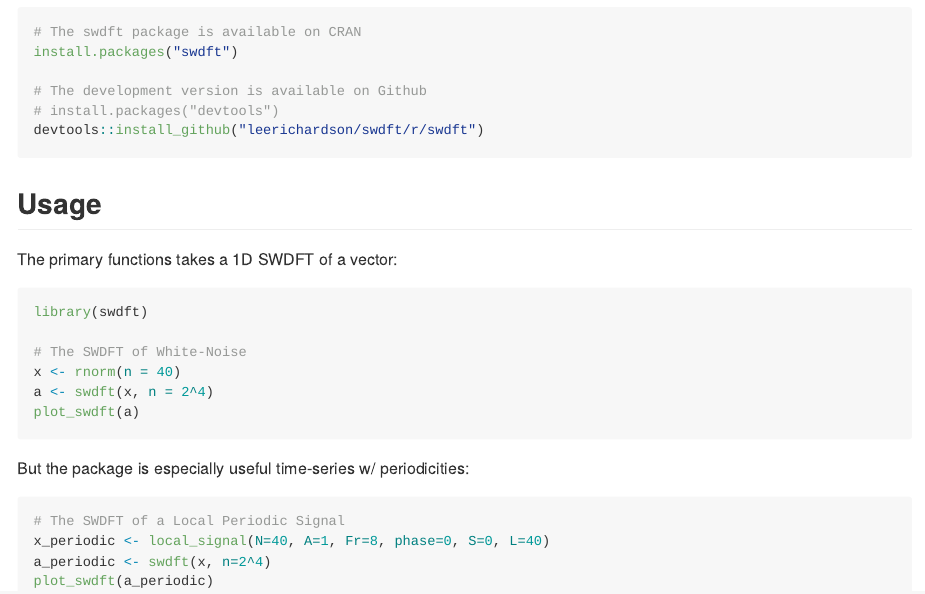
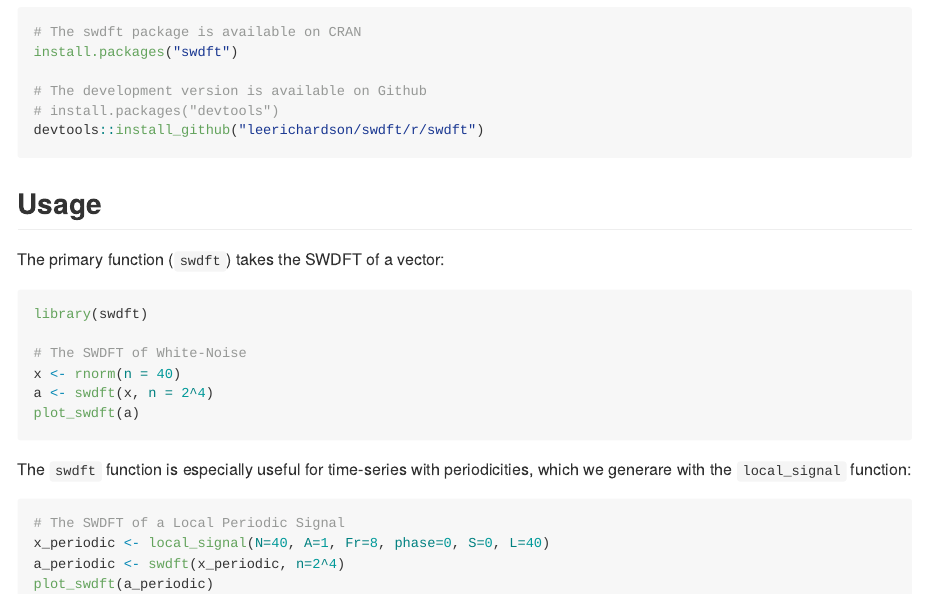
Before and after one commit to leerichardson/swdft, an R Markdown document (r/swdft/README.Rmd): the page in a window 1100 px wide, from 240 px down. The pictures show the output file r/swdft/README.md that the author committed with the source, drawn offline in the style of GitHub.

Commit message:
fixing a few more README bugs

````diff
--- a/r/swdft/README.Rmd
+++ b/r/swdft/README.Rmd
@@ -30,7 +30,7 @@
 ```
 
 ## Usage
-The primary functions takes a 1D SWDFT of a vector:
+The primary function (`swdft`) takes the SWDFT of a vector:
 ```{r example1, eval=FALSE}
 library(swdft)
 
@@ -40,10 +40,10 @@
 plot_swdft(a)
 ```
 
-But the package is especially useful time-series w/ periodicities:
+The `swdft` function is especially useful for time-series with periodicities, which we generare with the `local_signal` function:
 ```{r example2, eval=FALSE}
 # The SWDFT of a Local Periodic Signal
 x_periodic <- local_signal(N=40, A=1, Fr=8, phase=0, S=0, L=40)
-a_periodic <- swdft(x, n=2^4)
+a_periodic <- swdft(x_periodic, n=2^4)
 plot_swdft(a_periodic)
 ```
````
Also changed, not shown: README.md, r/swdft/README.md.
